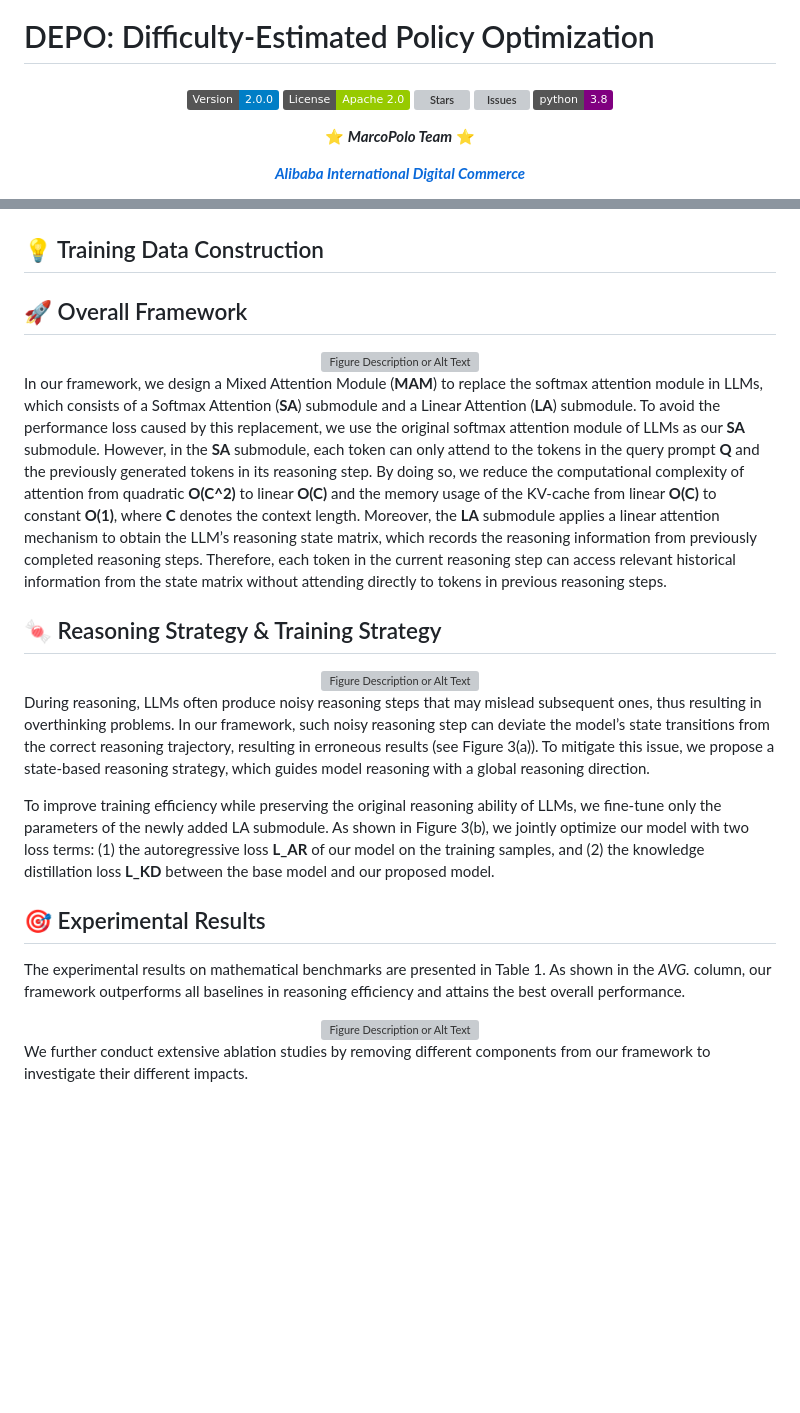
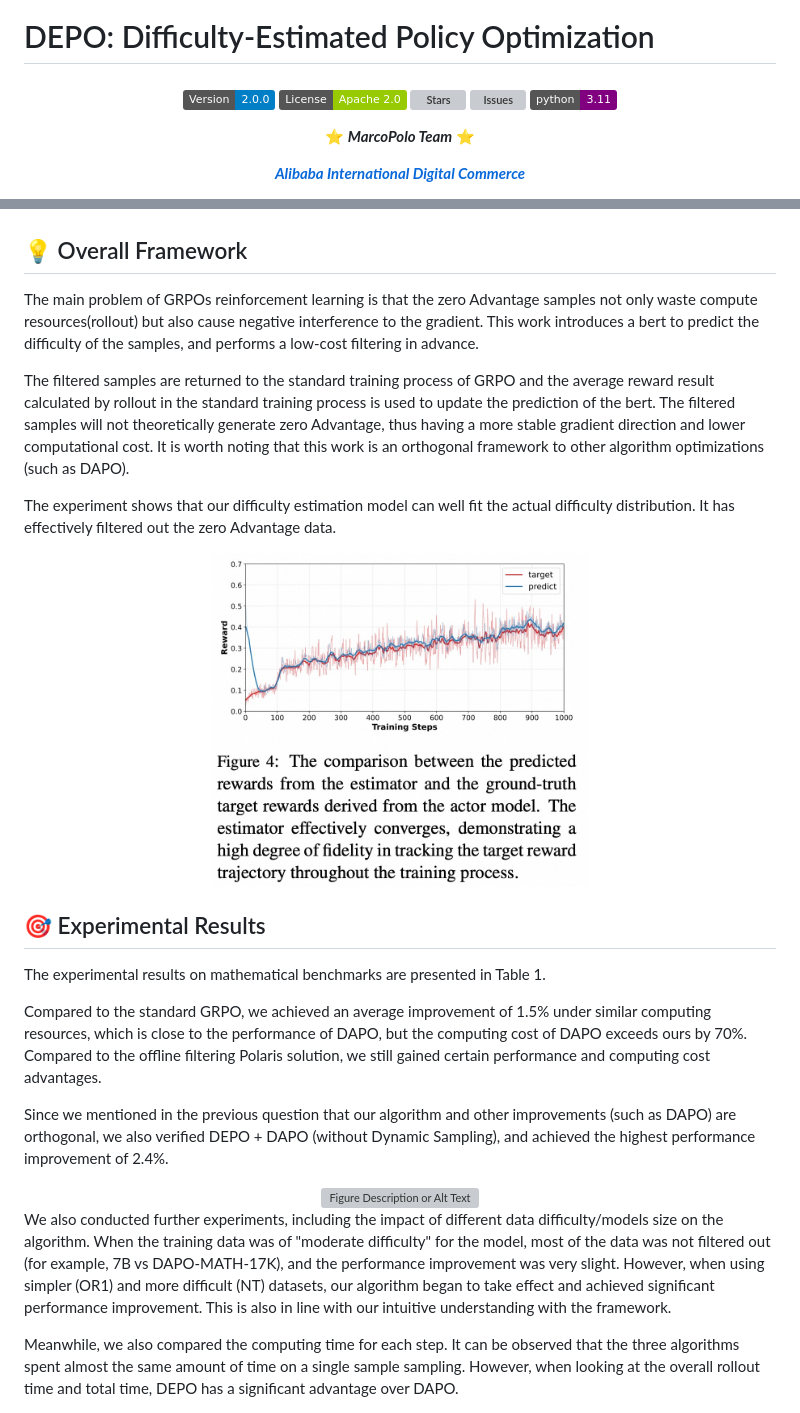
Before and after one commit to AIDC-AI/Marco-o1, a Markdown page: src/DEPO/README.md, 2 parts joined by grey strips. Drawn GitHub-style; pictures changed too: assets/depo_fig4.jpg (added); badges without logos; blank space fills up the shorter version; grey boxes are pictures that could not be loaded.

Commit message:
update depo

```diff
--- a/src/DEPO/README.md
+++ b/src/DEPO/README.md
@@ -21,7 +21,7 @@
 <img src="https://img.shields.io/badge/License-Apache%202.0-green.svg" alt="License">
 <img src="https://img.shields.io/github/stars/AIDC-AI/Marco-o1?color=yellow" alt="Stars">
 <img src="https://img.shields.io/github/issues/AIDC-AI/Marco-o1?color=red" alt="Issues">
-<img src="https://img.shields.io/badge/python-3.8-purple.svg" alt="Python">
+<img src="https://img.shields.io/badge/python-3.11-purple.svg" alt="Python">
 
 </h4>
 
@@ -63,50 +63,47 @@ To our knowledge, this is the first work on online data selection and it brings
   <img src="../../assets/depo_fig1.jpg" alt="Figure Description or Alt Text" width="60%">
 </div>
 
-## 💡 Training Data Construction
+## 💡  Overall Framework
+The main problem of GRPOs reinforcement learning is that the zero Advantage samples not only waste compute resources(rollout)
+but also cause negative interference to the gradient. This work introduces a bert to predict the difficulty of the samples,
+and performs a low-cost filtering in advance.
 
+The filtered samples are returned to the standard training process of GRPO and the average reward result calculated by rollout in the standard training process is used to update the prediction of the bert.
+The filtered samples will not theoretically generate zero Advantage, thus having a more stable gradient direction and lower computational cost. It is worth noting that this work is an orthogonal framework to other algorithm optimizations (such as DAPO).
 
+The experiment shows that our difficulty estimation model can well fit the actual difficulty distribution. It has effectively filtered out the zero Advantage data.
 
-
-## 🚀 Overall Framework
 <div align="center">
-  <img src="assets/iclr_figure-2.jpg" alt="Figure Description or Alt Text" width="90%">
+  <img src="../../assets/depo_fig4.jpg" alt="Figure Description or Alt Text" width="50%">
 </div>
-
-In our framework, we design a Mixed Attention Module (**MAM**) to replace the softmax attention module in LLMs, which consists of a Softmax Attention (**SA**) submodule and a Linear Attention (**LA**) submodule.
-To avoid the performance loss caused by this replacement, we use the original softmax attention module of LLMs as our **SA** submodule. However, in the **SA** submodule, each token can only attend to the tokens in the query prompt **Q** and the previously generated tokens in its reasoning step.
-By doing so, we reduce the computational complexity of attention from quadratic **O(C^2)** to linear **O(C)** and the memory usage of the KV‑cache from linear **O(C)** to constant **O(1)**, where **C** denotes the context length.
-Moreover, the **LA** submodule applies a linear attention mechanism to obtain the LLM’s reasoning state matrix, which records the reasoning information from previously completed reasoning steps.
-Therefore, each token in the current reasoning step can access relevant historical information from the state matrix without attending directly to tokens in previous reasoning steps.
-
-
-
-## 🍬 Reasoning Strategy \& Training Strategy
-<div align="center">
-  <img src="assets/iclr_figure-3.jpg" alt="Figure Description or Alt Text" width="90%">
-</div>
-
-During reasoning, LLMs often produce noisy reasoning steps that may mislead subsequent ones, thus resulting in overthinking problems.
-In our framework, such noisy reasoning step can deviate the model’s state transitions from the correct reasoning trajectory, resulting in erroneous results (see Figure 3(a)).
-To mitigate this issue, we propose a state‑based reasoning strategy, which guides model reasoning with a global reasoning direction.
-
-
-To improve training efficiency while preserving the original reasoning ability of LLMs, we fine‑tune only the parameters of the newly added LA submodule.
-As shown in Figure 3(b), we jointly optimize our model with two loss terms: (1) the autoregressive loss **L_AR** of our model on the training samples, and (2) the knowledge distillation loss **L_KD** between the base model and our proposed model.
 
 
 
 ## 🎯 Experimental Results
 
 The experimental results on mathematical benchmarks are presented in Table 1.
-As shown in the *AVG.* column, our framework outperforms all baselines in reasoning efficiency and attains the best overall performance.
+
+Compared to the standard GRPO, we achieved an average improvement of 1.5% under similar computing resources,
+which is close to the performance of DAPO, but the computing cost of DAPO exceeds ours by 70%.
+Compared to the offline filtering Polaris solution, we still gained certain performance and computing cost advantages.
+
+Since we mentioned in the previous question that our algorithm and other improvements (such as DAPO) are orthogonal,
+we also verified DEPO + DAPO (without Dynamic Sampling), and achieved the highest performance improvement of 2.4%.
 
 <div align="center">
   <img src="../../assets/depo_table1.jpg" alt="Figure Description or Alt Text" width="70%">
 </div>
 
+We also conducted further experiments, including the impact of different data difficulty/models size on the algorithm.
+When the training data was of "moderate difficulty" for the model, most of the data was not filtered out (for example, 7B vs DAPO-MATH-17K),
+and the performance improvement was very slight.
+However, when using simpler (OR1) and more difficult (NT) datasets, our algorithm began to take effect and achieved
+significant performance improvement. This is also in line with our intuitive understanding with the framework.
 
-We further conduct extensive ablation studies by removing different components from our framework to investigate their different impacts.
+
+Meanwhile, we also compared the computing time for each step. It can be observed that the three algorithms spent almost
+the same amount of time on a single sample sampling. However, when looking at the overall rollout time and total time,
+DEPO has a significant advantage over DAPO.
 
 <div align="center">
   <img src="../../assets/depo_table2.jpg" alt="Figure Description or Alt Text" width="50%">
```
Also changed, not shown: other parts of src/DEPO/README.md (+19 -0 lines), README.md (+2 -1 lines), assets/depo_fig2.jpg (added), assets/depo_fig8.jpg (added), assets/depo_table3.jpg (added).
